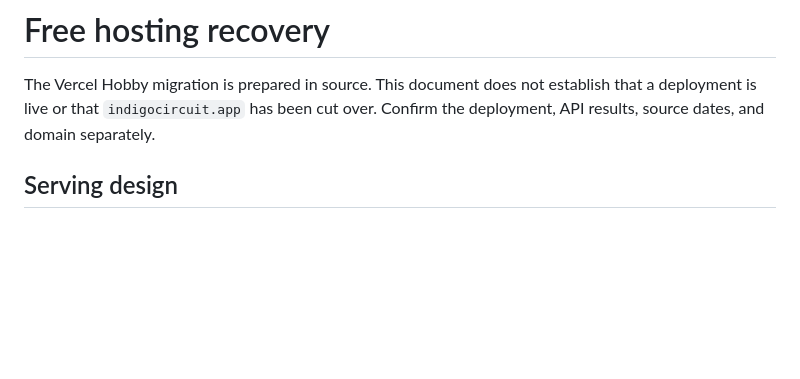
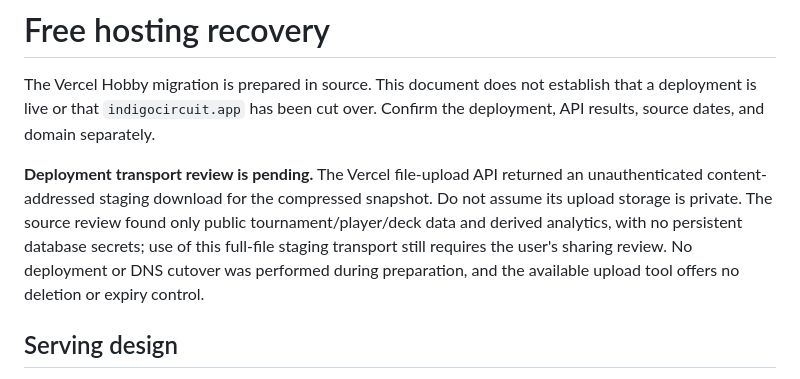
Before and after one commit to haidmoham/indigo-circuit, a Markdown page: docs/FREE_HOSTING.md, the part around the change. Rendered like a GitHub page; blank space fills up the shorter version.

Commit message:
docs(hosting): record pending snapshot transport review

```diff
--- a/docs/FREE_HOSTING.md
+++ b/docs/FREE_HOSTING.md
@@ -1,6 +1,8 @@
 # Free hosting recovery
 
 The Vercel Hobby migration is prepared in source. This document does not establish that a deployment is live or that `indigocircuit.app` has been cut over. Confirm the deployment, API results, source dates, and domain separately.
+
+**Deployment transport review is pending.** The Vercel file-upload API returned an unauthenticated content-addressed staging download for the compressed snapshot. Do not assume its upload storage is private. The source review found only public tournament/player/deck data and derived analytics, with no persistent database secrets; use of this full-file staging transport still requires the user's sharing review. No deployment or DNS cutover was performed during preparation, and the available upload tool offers no deletion or expiry control.
 
 ## Serving design
 
```
